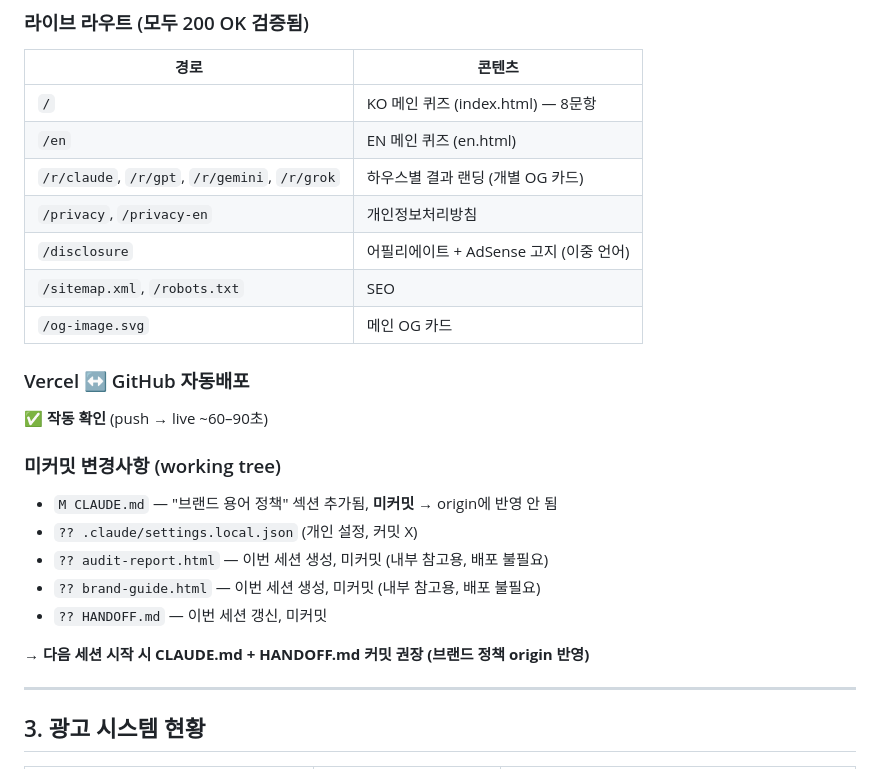
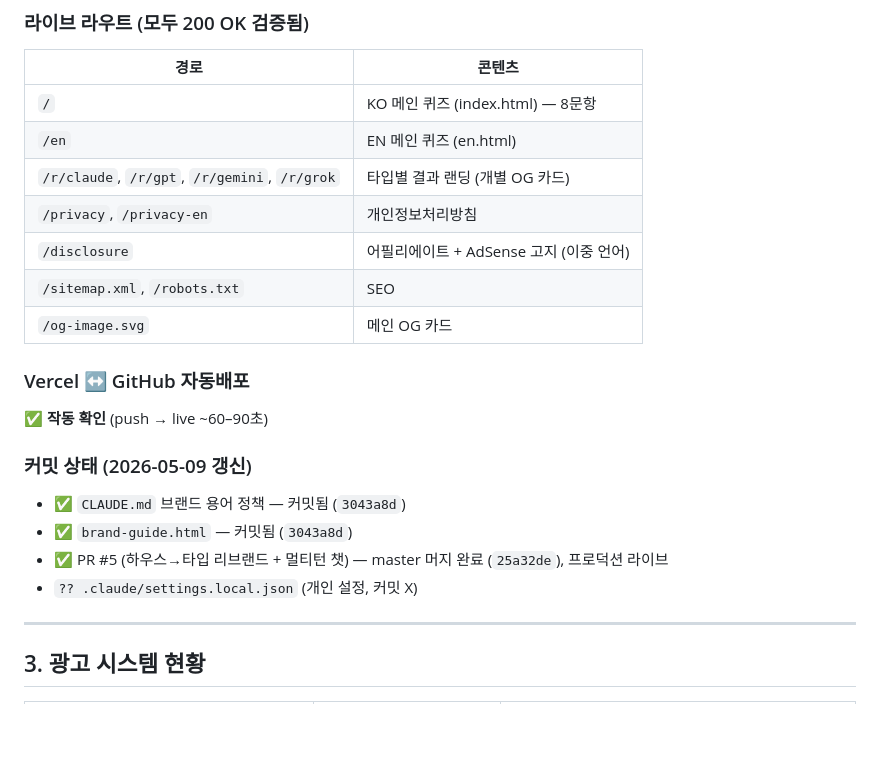
Before and after one commit to taxlsj93/ai-faction-quiz, a Markdown page: HANDOFF.md, the part around one of its changes. Rendered like a GitHub page; blank space fills up the shorter version.

```diff
--- a/HANDOFF.md
+++ b/HANDOFF.md
@@ -47,7 +47,7 @@
 |------|--------|
 | `/` | KO 메인 퀴즈 (index.html) — 8문항 |
 | `/en` | EN 메인 퀴즈 (en.html) |
-| `/r/claude`, `/r/gpt`, `/r/gemini`, `/r/grok` | 하우스별 결과 랜딩 (개별 OG 카드) |
+| `/r/claude`, `/r/gpt`, `/r/gemini`, `/r/grok` | 타입별 결과 랜딩 (개별 OG 카드) |
 | `/privacy`, `/privacy-en` | 개인정보처리방침 |
 | `/disclosure` | 어필리에이트 + AdSense 고지 (이중 언어) |
 | `/sitemap.xml`, `/robots.txt` | SEO |
@@ -56,14 +56,11 @@
 ### Vercel ↔ GitHub 자동배포
 ✅ **작동 확인** (push → live ~60–90초)
 
-### 미커밋 변경사항 (working tree)
-- `M CLAUDE.md` — "브랜드 용어 정책" 섹션 추가됨, **미커밋** → origin에 반영 안 됨
+### 커밋 상태 (2026-05-09 갱신)
+- ✅ `CLAUDE.md` 브랜드 용어 정책 — 커밋됨 (`3043a8d`)
+- ✅ `brand-guide.html` — 커밋됨 (`3043a8d`)
+- ✅ PR #5 (하우스→타입 리브랜드 + 멀티턴 챗) — master 머지 완료 (`25a32de`), 프로덕션 라이브
 - `?? .claude/settings.local.json` (개인 설정, 커밋 X)
-- `?? audit-report.html` — 이번 세션 생성, 미커밋 (내부 참고용, 배포 불필요)
-- `?? brand-guide.html` — 이번 세션 생성, 미커밋 (내부 참고용, 배포 불필요)
-- `?? HANDOFF.md` — 이번 세션 갱신, 미커밋
-
-→ **다음 세션 시작 시 CLAUDE.md + HANDOFF.md 커밋 권장 (브랜드 정책 origin 반영)**
 
 ---
 
```
Also changed, not shown: other parts of HANDOFF.md (+25 -11 lines).
